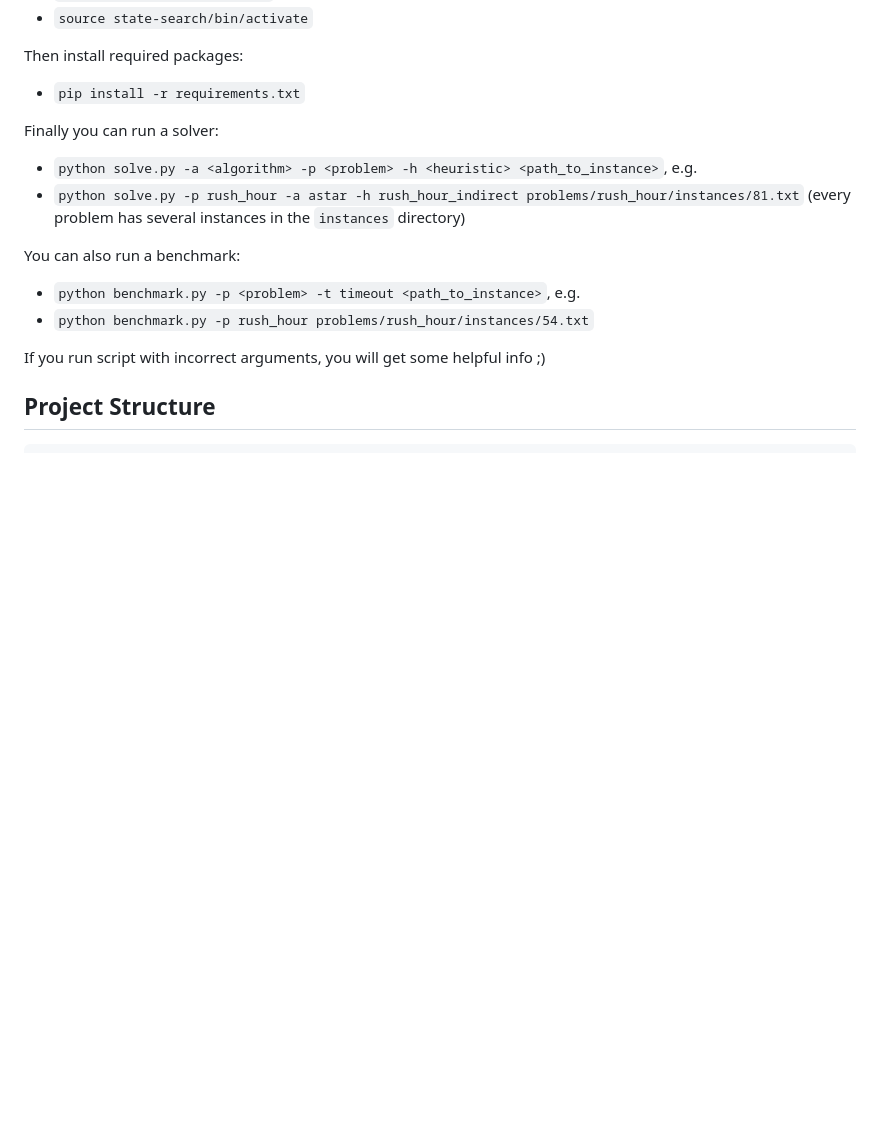
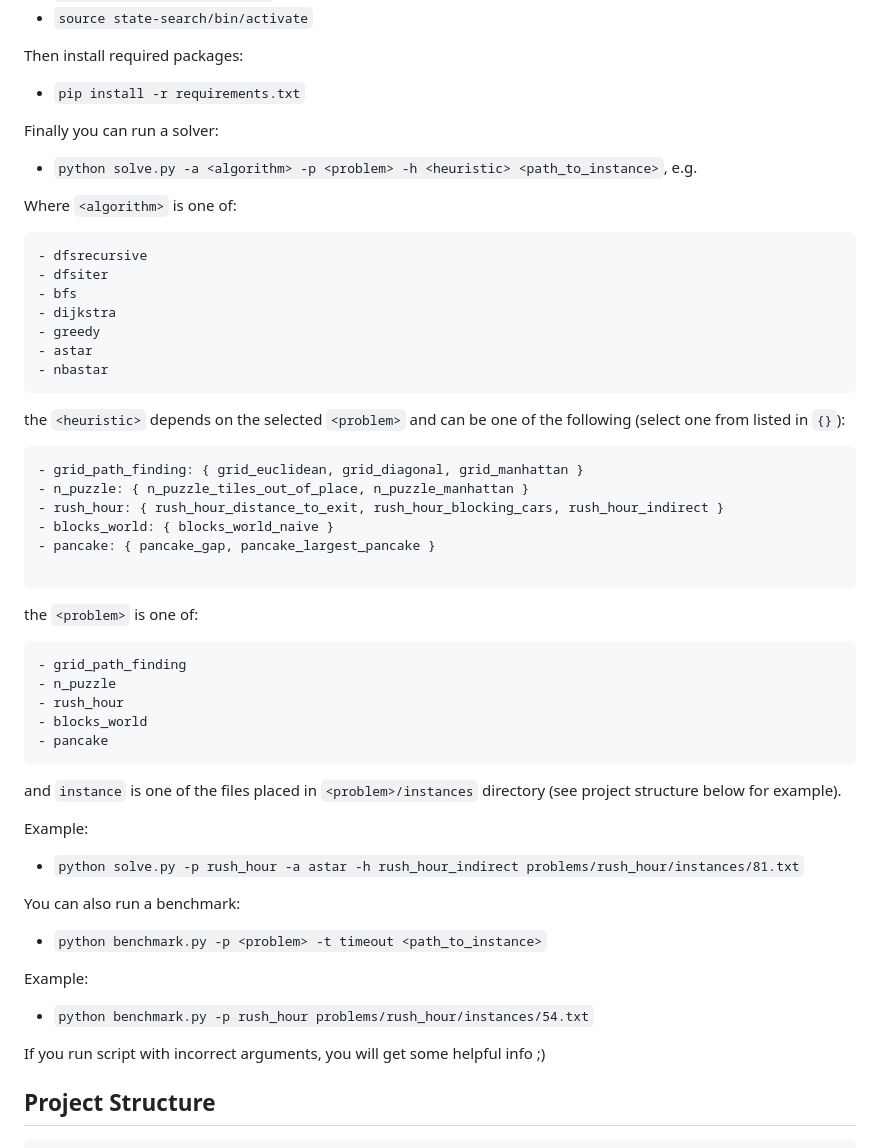
Before and after one commit to aI-lab-glider/ai-course-state-space-search, a Markdown page: README.md, the part around the change printed below. GitHub-like rendering; blank space fills up the shorter version.

````diff
--- a/README.md
+++ b/README.md
@@ -65,10 +39,54 @@ Then install required packages:
 
 Finally you can run a solver:
 - `python solve.py -a <algorithm> -p <problem> -h <heuristic> <path_to_instance>`, e.g.
-- `python solve.py -p rush_hour -a astar -h rush_hour_indirect problems/rush_hour/instances/81.txt` (every problem has several instances in the `instances` directory)
+
+Where `<algorithm>` is one of:
+
+```
+- dfsrecursive
+- dfsiter
+- bfs
+- dijkstra
+- greedy
+- astar
+- nbastar
+```
+
+the `<heuristic>` depends on the selected `<problem>` and can be one of the following (select one from listed in `{}`):
+
+```
+- grid_path_finding: { grid_euclidean, grid_diagonal, grid_manhattan }
+- n_puzzle: { n_puzzle_tiles_out_of_place, n_puzzle_manhattan }
+- rush_hour: { rush_hour_distance_to_exit, rush_hour_blocking_cars, rush_hour_indirect }
+- blocks_world: { blocks_world_naive }
+- pancake: { pancake_gap, pancake_largest_pancake }
+
+```
+
+
+the `<problem>` is one of:
+
+```
+- grid_path_finding
+- n_puzzle
+- rush_hour
+- blocks_world
+- pancake
+```
+
+and `instance` is one of the files placed in `<problem>/instances` directory (see project structure below for example).
+
+Example:
+
+- `python solve.py -p rush_hour -a astar -h rush_hour_indirect problems/rush_hour/instances/81.txt`
+
+
 
 You can also run a benchmark:
-- `python benchmark.py -p <problem> -t timeout <path_to_instance>`, e.g.
+- `python benchmark.py -p <problem> -t timeout <path_to_instance>`
+
+Example:
+
 - `python benchmark.py -p rush_hour problems/rush_hour/instances/54.txt`
 
 If you run script with incorrect arguments, you will get some helpful info ;)
````
Also changed, not shown: other parts of README.md (+17 -32 lines).
